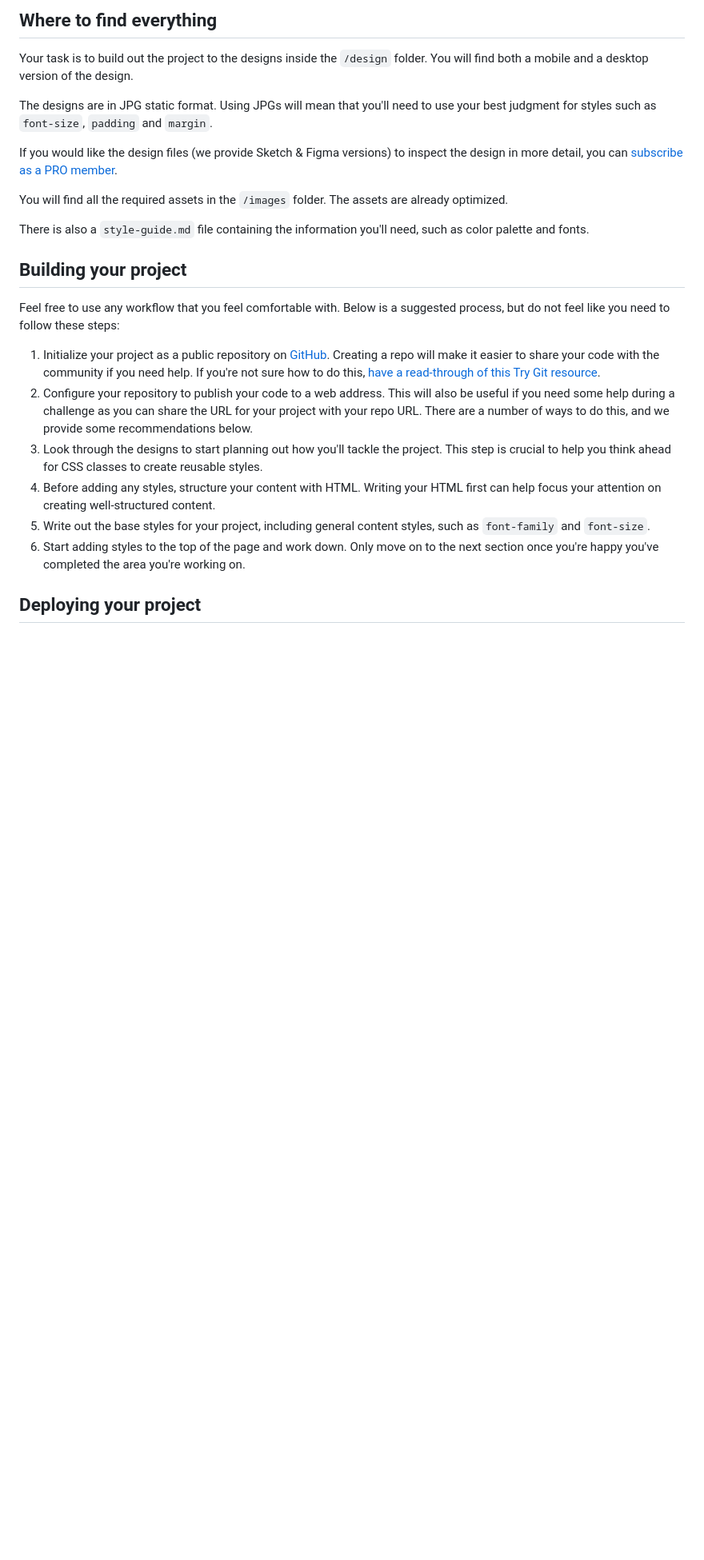
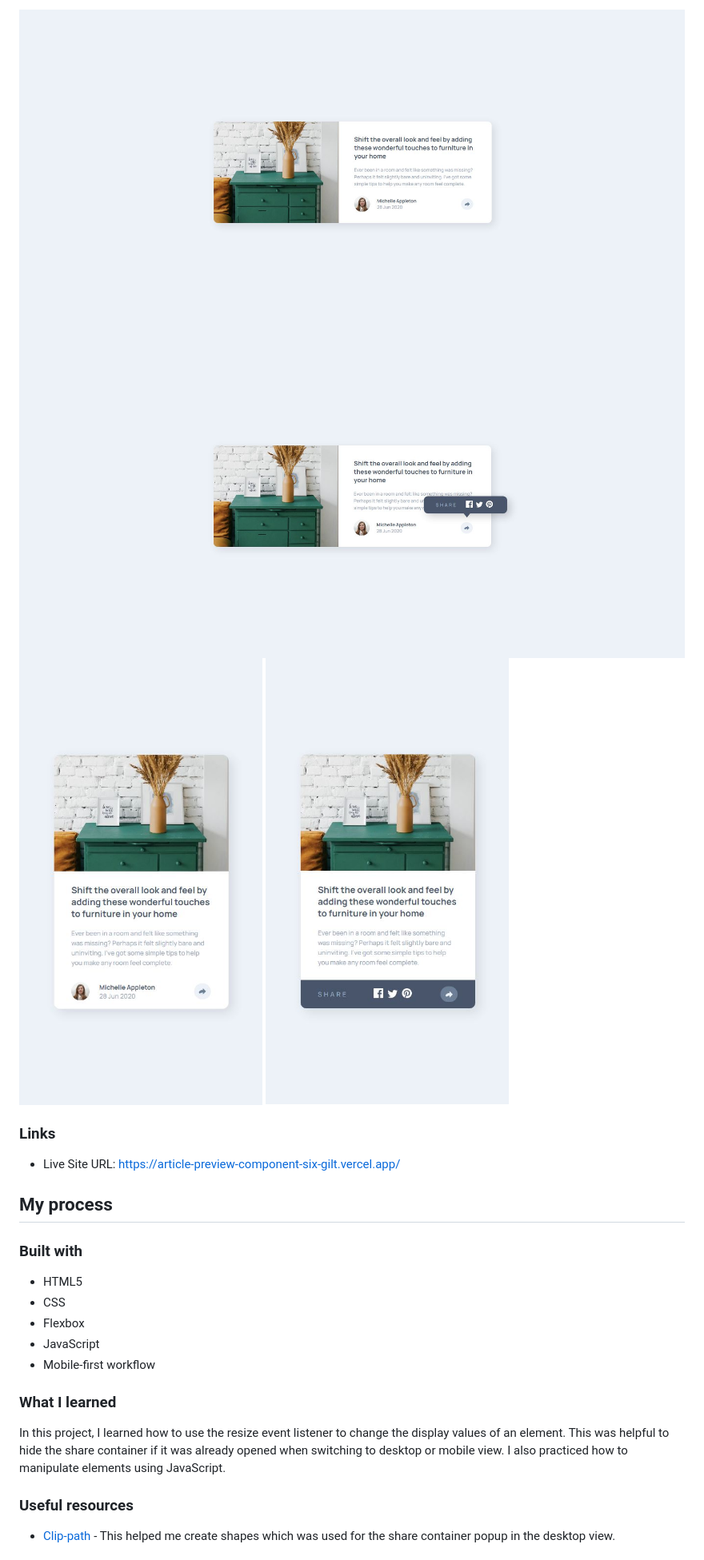
Before and after one commit to JacksonJ97/article-preview-component, a Markdown page: README.md, the part around the change printed below. Shown: that part at 80% size. Drawn GitHub-style; pictures changed too: design/final-active-desktop.jpg (added), design/final-active-mobile.jpg (added), design/final-desktop.jpg (added); blank space fills up the shorter version.

```diff
--- a/README.md
+++ b/README.md
@@ -27,26 +27,28 @@ Want some support on the challenge? [Join our Slack community](https://www.front
 
-## Where to find everything
+![Desktop view](./design/final-desktop.jpg)
+![Desktop active view](./design/final-active-desktop.jpg)
+![Mobile view](./design/final-mobile.jpg)
+![Mobile active view](./design/final-active-mobile.jpg)
 
-Your task is to build out the project to the designs inside the `/design` folder. You will find both a mobile and a desktop version of the design.
+### Links
 
-The designs are in JPG static format. Using JPGs will mean that you'll need to use your best judgment for styles such as `font-size`, `padding` and `margin`.
+- Live Site URL: https://article-preview-component-six-gilt.vercel.app/
 
-If you would like the design files (we provide Sketch & Figma versions) to inspect the design in more detail, you can [subscribe as a PRO member](https://www.frontendmentor.io/pro).
+## My process
 
-You will find all the required assets in the `/images` folder. The assets are already optimized.
+### Built with
 
-There is also a `style-guide.md` file containing the information you'll need, such as color palette and fonts.
+- HTML5
+- CSS
+- Flexbox
+- JavaScript
+- Mobile-first workflow
 
-## Building your project
+### What I learned
 
-Feel free to use any workflow that you feel comfortable with. Below is a suggested process, but do not feel like you need to follow these steps:
+In this project, I learned how to use the resize event listener to change the display values of an element. This was helpful to hide the share container if it was already opened when switching to desktop or mobile view. I also practiced how to manipulate elements using JavaScript.
 
-1. Initialize your project as a public repository on [GitHub](https://github.com/). Creating a repo will make it easier to share your code with the community if you need help. If you're not sure how to do this, [have a read-through of this Try Git resource](https://try.github.io/).
-2. Configure your repository to publish your code to a web address. This will also be useful if you need some help during a challenge as you can share the URL for your project with your repo URL. There are a number of ways to do this, and we provide some recommendations below.
-3. Look through the designs to start planning out how you'll tackle the project. This step is crucial to help you think ahead for CSS classes to create reusable styles.
-4. Before adding any styles, structure your content with HTML. Writing your HTML first can help focus your attention on creating well-structured content.
-5. Write out the base styles for your project, including general content styles, such as `font-family` and `font-size`.
-6. Start adding styles to the top of the page and work down. Only move on to the next section once you're happy you've completed the area you're working on.
+### Useful resources
 
-## Deploying your project
+- [Clip-path](https://css-tricks.com/almanac/properties/c/clip-path/) - This helped me create shapes which was used for the share container popup in the desktop view.
 
```
Also changed, not shown: other parts of README.md (+18 -57 lines), README-template.md (deleted, +0 -113 lines).
